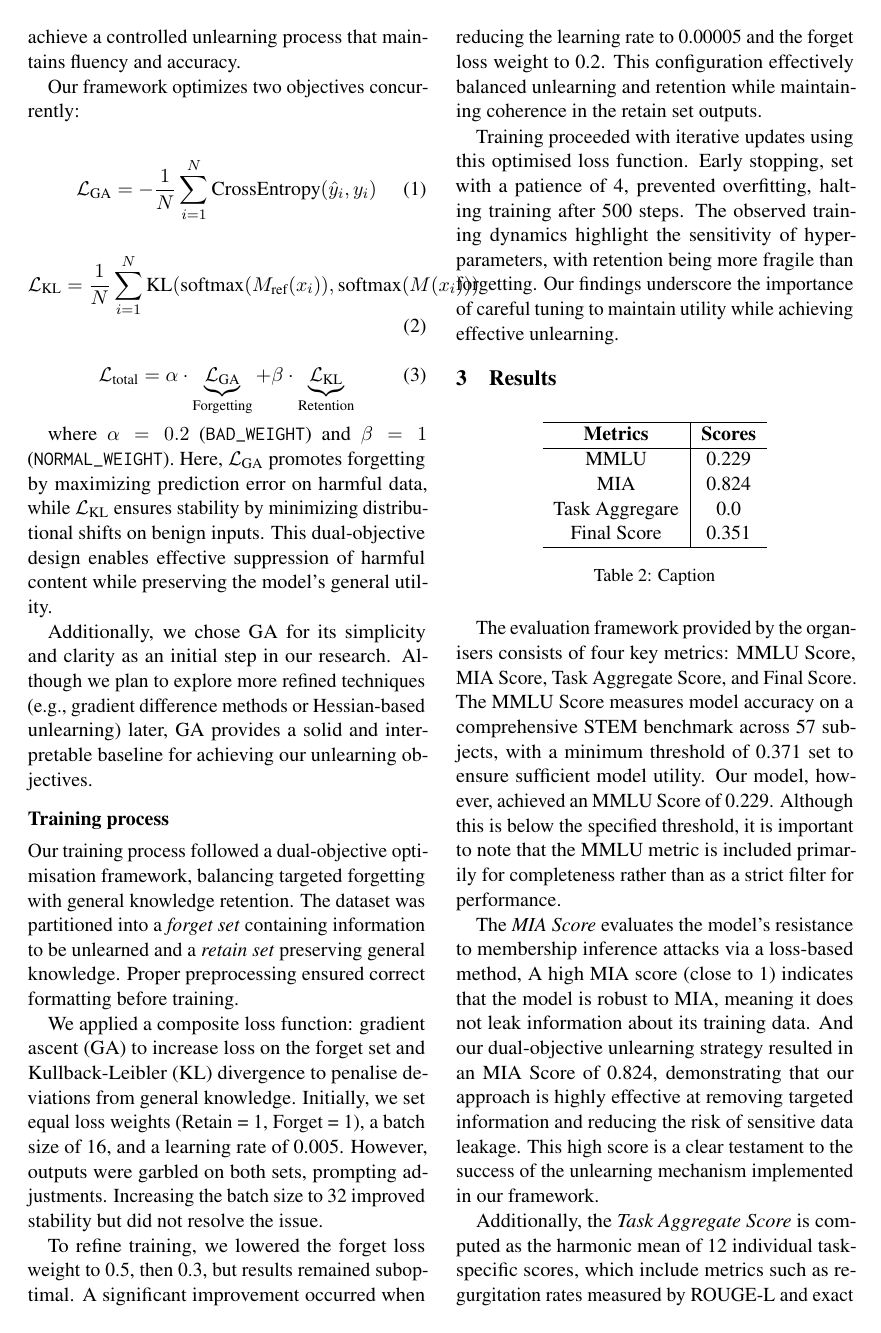
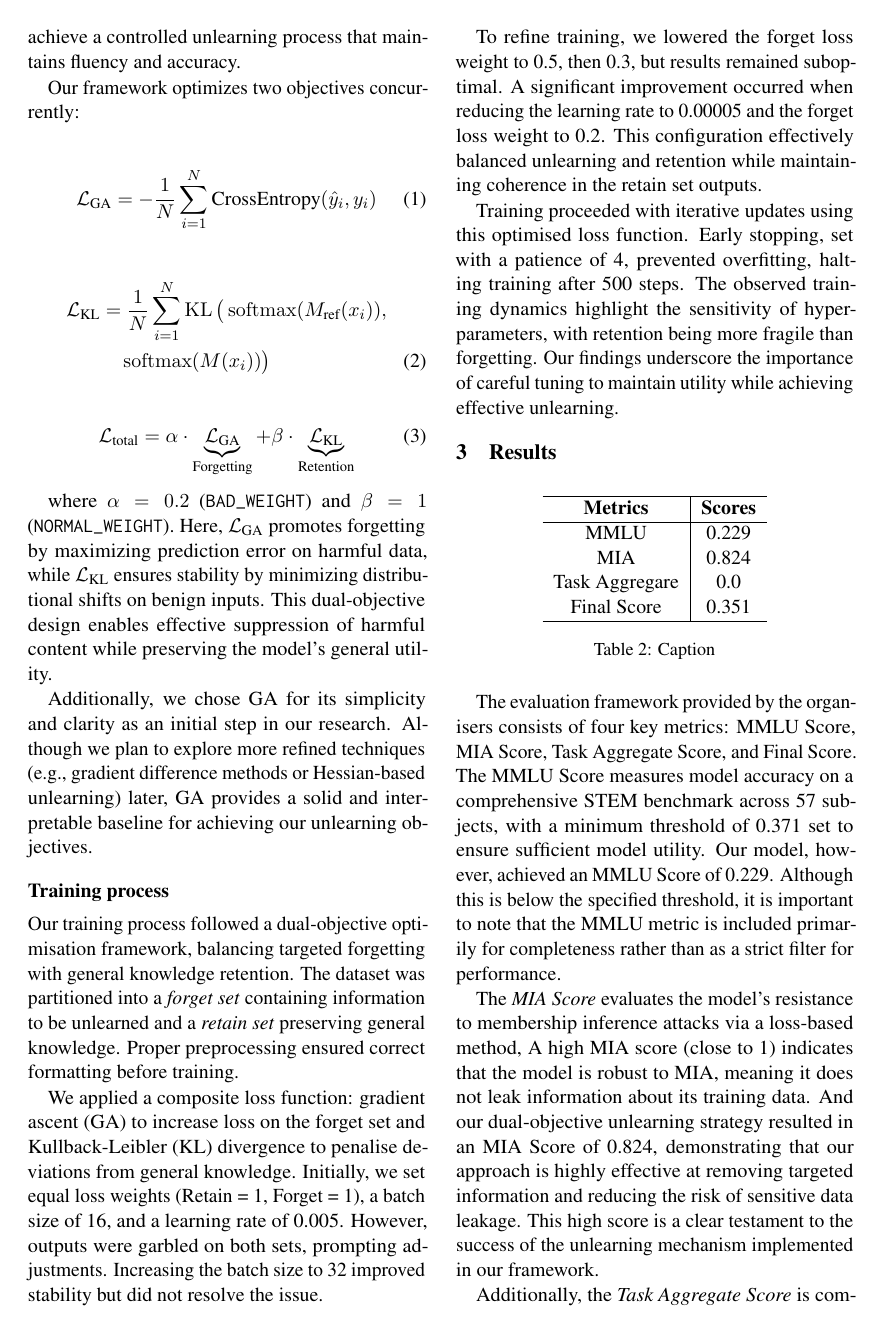
Before and after one commit to cicl-iscl/SemEval2025_Task4_Chen_Lai, a LaTeX paper (System_paper/final_version.tex): page 3 of 4. Compiled offline with pdfLaTeX; a missing bibliography style is replaced by a similar one.

Commit message:
Update final_version.tex

```diff
--- a/System_paper/final_version.tex
+++ b/System_paper/final_version.tex
@@ -14,11 +14,9 @@
 
 \title{NEKO at SemEval-2025 Task 4: A Gradient Ascent Based Machine Unlearning Strategy}
 
-\author{Yifei Chen \\
-  University of Tuebingen\\
-  \texttt{yifei.chen@uni-tuebingen.de} \\\And
-  Chi Kuan Lai  \\
+\author{Yifei Chen \and Chi Kuan Lai \\
   University of Tuebingen \\
+  \texttt{yifei.chen@student.uni-tuebingen.de} \\
   \texttt{chikuan.lai@student.uni-tuebingen.de} \\}
 
 \begin{document}
@@ -97,14 +95,18 @@ To mitigate unintended degradation in general performance, we followed Yao et al
 Our framework optimizes two objectives concurrently:
 
 \begin{equation}
+    \label{eq:ga}
     \mathcal{L}_{\text{GA}} = -\frac{1}{N} \sum_{i=1}^{N} \text{CrossEntropy}(\hat{y}_i, y_i)
 \end{equation}
 
-\begin{equation}
-    \mathcal{L}_{\text{KL}} = \frac{1}{N} \sum_{i=1}^{N} \text{KL}(\text{softmax}(M_{\text{ref}}(x_i)), \text{softmax}(M(x_i)))
-\end{equation}
+\begin{align}
+    \label{eq:kl}
+    \mathcal{L}_{\text{KL}} &= \frac{1}{N} \sum_{i=1}^{N} \operatorname{KL} \big( \operatorname{softmax}(M_{\text{ref}}(x_i)), \notag \\
+    &\quad \operatorname{softmax}(M(x_i)) \big)
+\end{align}
 
 \begin{equation}
+    \label{eq:loss}
     \mathcal{L}_{\text{total}} = \alpha \cdot \underbrace{\mathcal{L}_{\text{GA}}}_{\text{Forgetting}} + \beta \cdot \underbrace{\mathcal{L}_{\text{KL}}}_{\text{Retention}}
 \end{equation}
 
```
Also changed, not shown: System_paper/final_version.tex (2 more changed lines).
